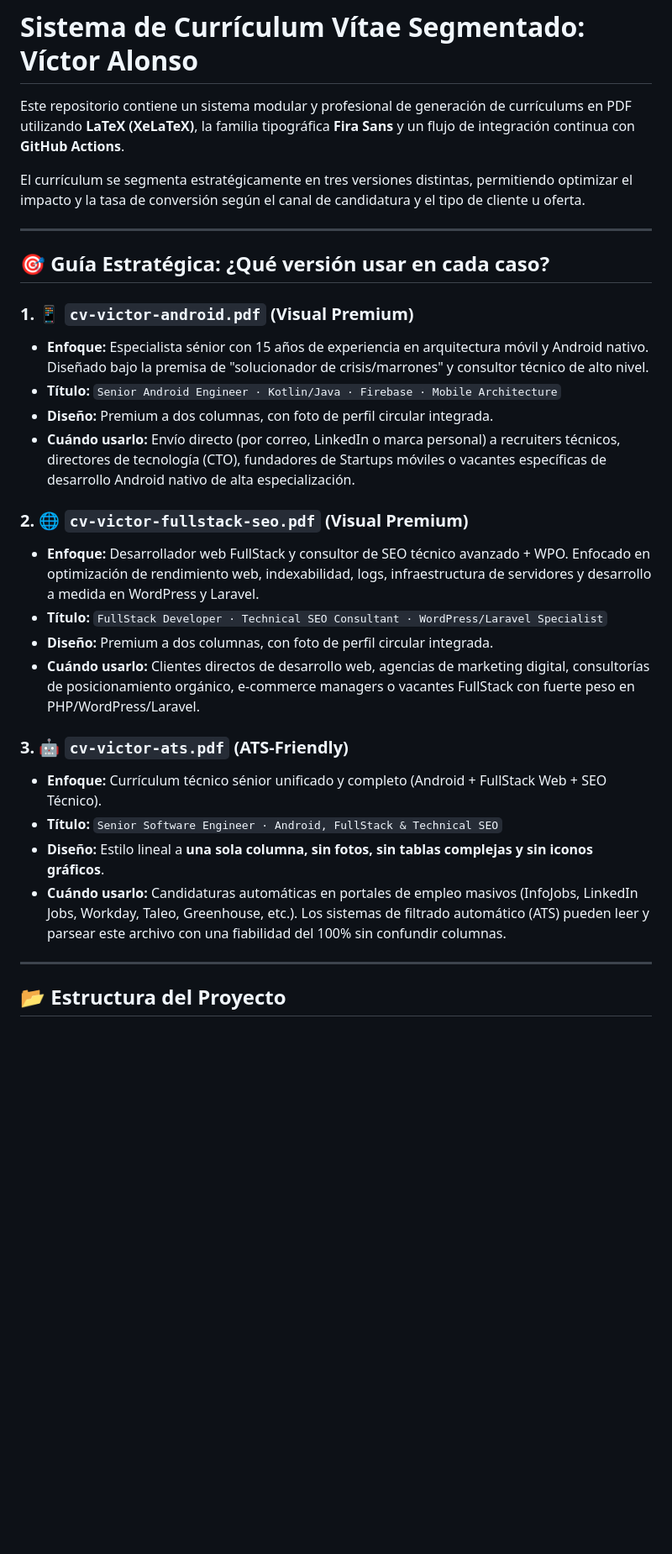
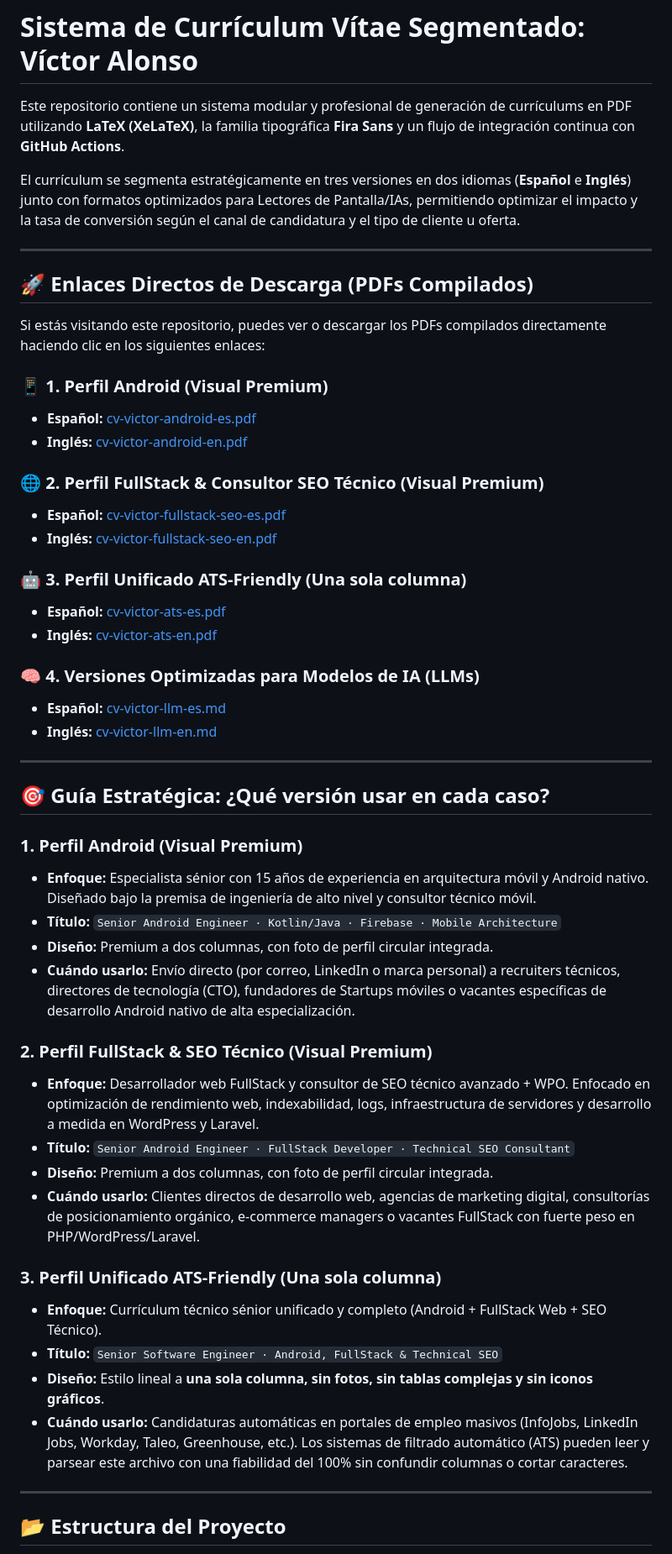
Before and after one commit to vicksWalkiria/cv-victor, a Markdown page: README.md, the part around one of its changes. Shown at 84% size. Rendered like a GitHub page; blank space fills up the shorter version.

Commit message:
docs: update README with direct relative links to all generated CV versions

```diff
--- a/README.md
+++ b/README.md
@@ -2,29 +2,51 @@
 
 Este repositorio contiene un sistema modular y profesional de generación de currículums en PDF utilizando **LaTeX (XeLaTeX)**, la familia tipográfica **Fira Sans** y un flujo de integración continua con **GitHub Actions**.
 
-El currículum se segmenta estratégicamente en tres versiones distintas, permitiendo optimizar el impacto y la tasa de conversión según el canal de candidatura y el tipo de cliente u oferta.
+El currículum se segmenta estratégicamente en tres versiones en dos idiomas (**Español** e **Inglés**) junto con formatos optimizados para Lectores de Pantalla/IAs, permitiendo optimizar el impacto y la tasa de conversión según el canal de candidatura y el tipo de cliente u oferta.
+
+---
+
+## 🚀 Enlaces Directos de Descarga (PDFs Compilados)
+
+Si estás visitando este repositorio, puedes ver o descargar los PDFs compilados directamente haciendo clic en los siguientes enlaces:
+
+### 📱 1. Perfil Android (Visual Premium)
+*   **Español:** [cv-victor-android-es.pdf](./dist/cv-victor-android-es.pdf)
+*   **Inglés:** [cv-victor-android-en.pdf](./dist/cv-victor-android-en.pdf)
+
+### 🌐 2. Perfil FullStack & Consultor SEO Técnico (Visual Premium)
+*   **Español:** [cv-victor-fullstack-seo-es.pdf](./dist/cv-victor-fullstack-seo-es.pdf)
+*   **Inglés:** [cv-victor-fullstack-seo-en.pdf](./dist/cv-victor-fullstack-seo-en.pdf)
+
+### 🤖 3. Perfil Unificado ATS-Friendly (Una sola columna)
+*   **Español:** [cv-victor-ats-es.pdf](./dist/cv-victor-ats-es.pdf)
+*   **Inglés:** [cv-victor-ats-en.pdf](./dist/cv-victor-ats-en.pdf)
+
+### 🧠 4. Versiones Optimizadas para Modelos de IA (LLMs)
+*   **Español:** [cv-victor-llm-es.md](./src/cv-victor-llm-es.md)
+*   **Inglés:** [cv-victor-llm-en.md](./src/cv-victor-llm-en.md)
 
 ---
 
 ## 🎯 Guía Estratégica: ¿Qué versión usar en cada caso?
 
-### 1. 📱 `cv-victor-android.pdf` (Visual Premium)
-*   **Enfoque:** Especialista sénior con 15 años de experiencia en arquitectura móvil y Android nativo. Diseñado bajo la premisa de "solucionador de crisis/marrones" y consultor técnico de alto nivel.
+### 1. Perfil Android (Visual Premium)
+*   **Enfoque:** Especialista sénior con 15 años de experiencia en arquitectura móvil y Android nativo. Diseñado bajo la premisa de ingeniería de alto nivel y consultor técnico móvil.
 *   **Título:** `Senior Android Engineer · Kotlin/Java · Firebase · Mobile Architecture`
 *   **Diseño:** Premium a dos columnas, con foto de perfil circular integrada.
 *   **Cuándo usarlo:** Envío directo (por correo, LinkedIn o marca personal) a recruiters técnicos, directores de tecnología (CTO), fundadores de Startups móviles o vacantes específicas de desarrollo Android nativo de alta especialización.
 
-### 2. 🌐 `cv-victor-fullstack-seo.pdf` (Visual Premium)
+### 2. Perfil FullStack & SEO Técnico (Visual Premium)
 *   **Enfoque:** Desarrollador web FullStack y consultor de SEO técnico avanzado + WPO. Enfocado en optimización de rendimiento web, indexabilidad, logs, infraestructura de servidores y desarrollo a medida en WordPress y Laravel.
-*   **Título:** `FullStack Developer · Technical SEO Consultant · WordPress/Laravel Specialist`
+*   **Título:** `Senior Android Engineer · FullStack Developer · Technical SEO Consultant`
 *   **Diseño:** Premium a dos columnas, con foto de perfil circular integrada.
 *   **Cuándo usarlo:** Clientes directos de desarrollo web, agencias de marketing digital, consultorías de posicionamiento orgánico, e-commerce managers o vacantes FullStack con fuerte peso en PHP/WordPress/Laravel.
 
-### 3. 🤖 `cv-victor-ats.pdf` (ATS-Friendly)
+### 3. Perfil Unificado ATS-Friendly (Una sola columna)
 *   **Enfoque:** Currículum técnico sénior unificado y completo (Android + FullStack Web + SEO Técnico).
 *   **Título:** `Senior Software Engineer · Android, FullStack & Technical SEO`
 *   **Diseño:** Estilo lineal a **una sola columna, sin fotos, sin tablas complejas y sin iconos gráficos**.
-*   **Cuándo usarlo:** Candidaturas automáticas en portales de empleo masivos (InfoJobs, LinkedIn Jobs, Workday, Taleo, Greenhouse, etc.). Los sistemas de filtrado automático (ATS) pueden leer y parsear este archivo con una fiabilidad del 100% sin confundir columnas.
+*   **Cuándo usarlo:** Candidaturas automáticas en portales de empleo masivos (InfoJobs, LinkedIn Jobs, Workday, Taleo, Greenhouse, etc.). Los sistemas de filtrado automático (ATS) pueden leer y parsear este archivo con una fiabilidad del 100% sin confundir columnas o cortar caracteres.
 
 ---
 
```
Also changed, not shown: other parts of README.md (+17 -17 lines).
